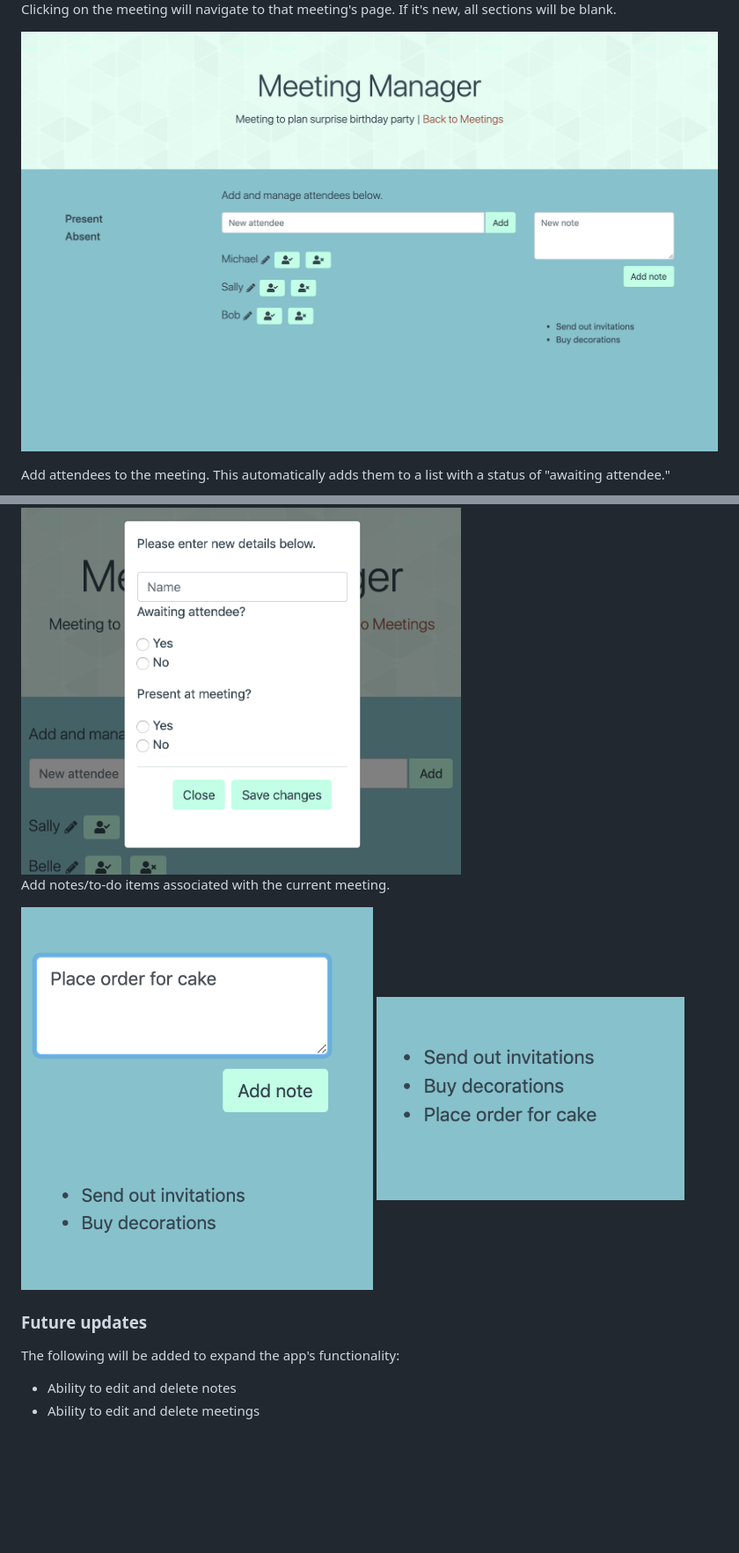
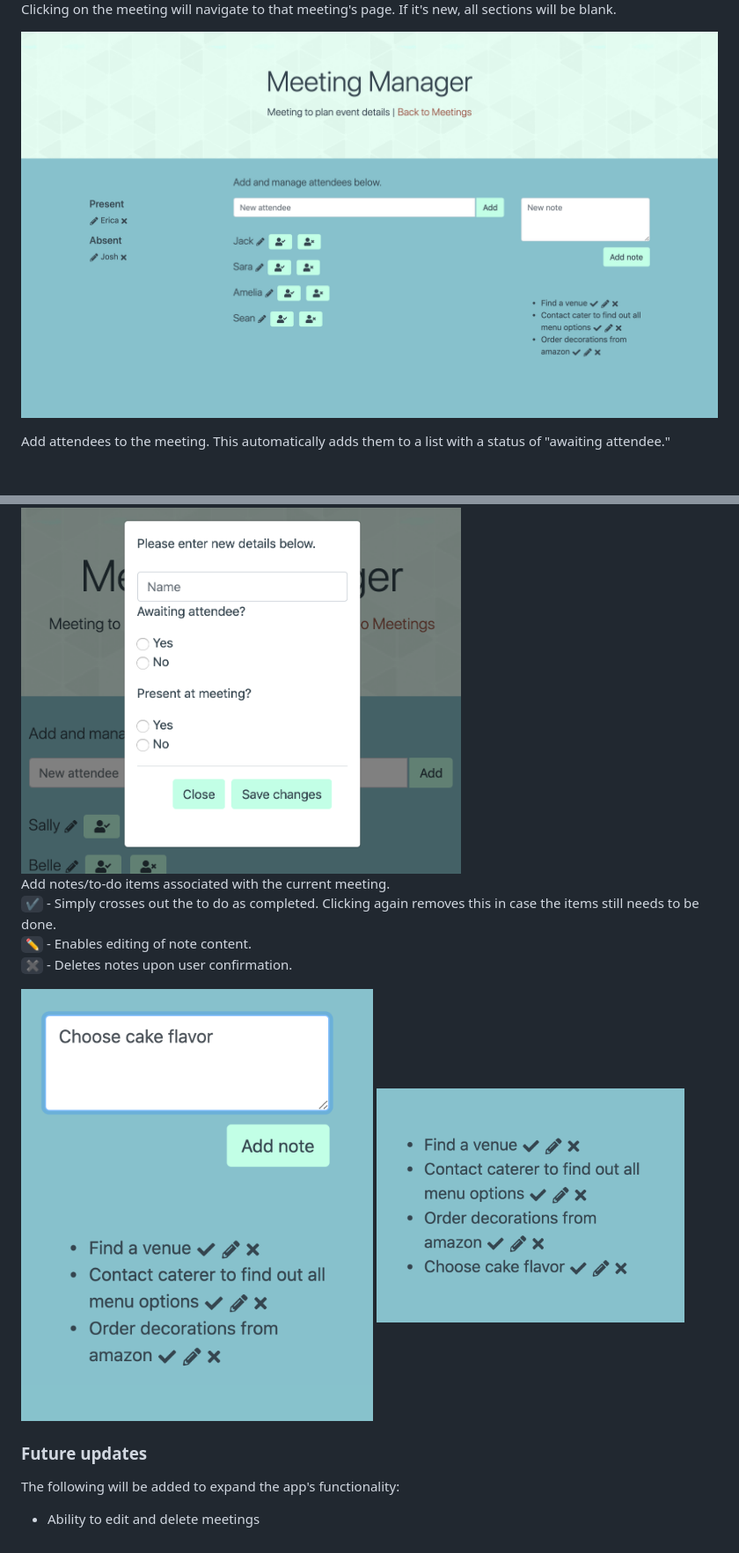
Before and after one commit to zoe-gonzales/sign-in, a Markdown page: README.md, 2 parts joined by grey strips. Shown: that part at 88% size. GitHub-like rendering; pictures changed too: images/add-note.png, images/meeting.png, images/note-added.png; blank space fills up the shorter version.

```diff
--- a/README.md
+++ b/README.md
@@ -40,7 +40,10 @@ Clicking the pencil displays options to update attendees. If nothing is entered
 
 <img src="./images/update.png" alt="update attendee status" title="update attendee status" width="500" />
 
-Add notes/to-do items associated with the current meeting.
+Add notes/to-do items associated with the current meeting. <br>
+`✔️` - Simply crosses out the to do as completed. Clicking again removes this in case the items still needs to be done. <br>
+`✏️` - Enables editing of note content. <br>
+`✖️` - Deletes notes upon user confirmation. <br>
 
 <img src="./images/add-note.png" alt="add note" title="add note" width="400" />
 
@@ -48,5 +51,4 @@ Add notes/to-do items associated with the current meeting.
 
 ### Future updates
 The following will be added to expand the app's functionality:
-* Ability to edit and delete notes
 * Ability to edit and delete meetings
```
